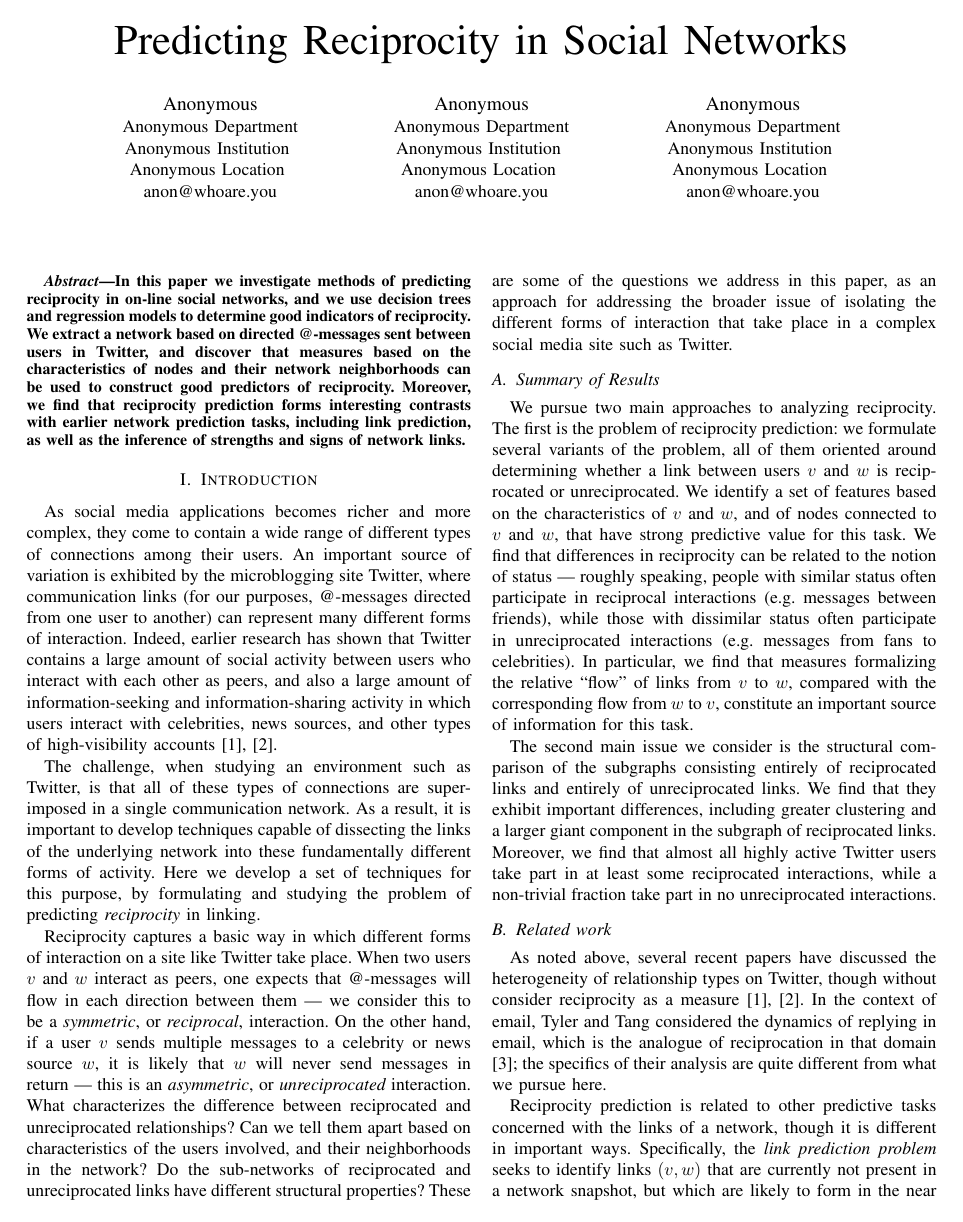
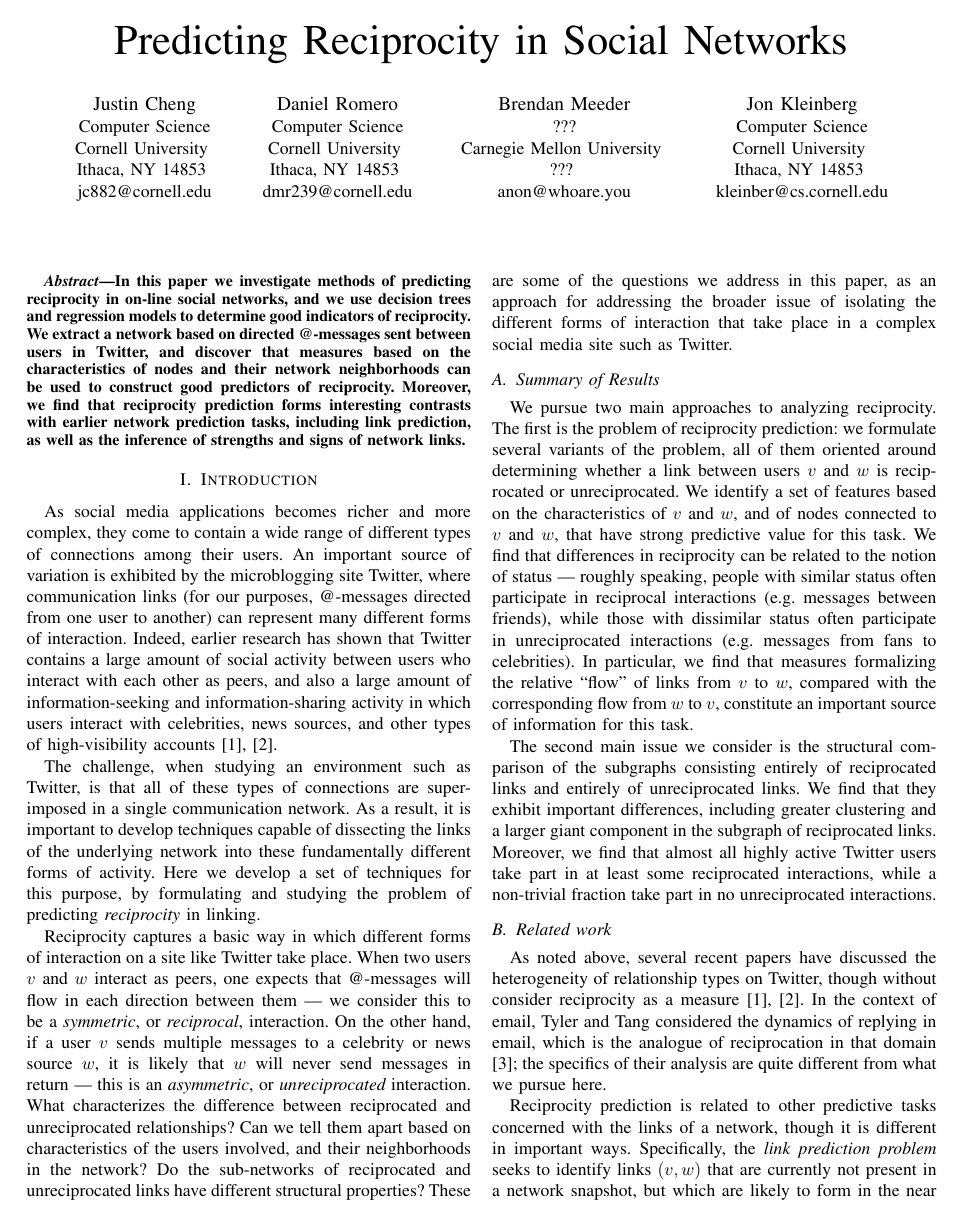
Before and after one commit to jcccf/ReciprocityPaper, a LaTeX paper (rec.tex): page 1 of 8. Compiled offline with pdfLaTeX.

Commit message:
Authors - Brendan, could you add your information?

```diff
--- a/rec.tex
+++ b/rec.tex
@@ -16,23 +16,29 @@
 
 \title{Predicting Reciprocity in Social Networks}
 
-\author{\IEEEauthorblockN{Anonymous}
-\IEEEauthorblockA{Anonymous Department\\
-Anonymous Institution \\
-Anonymous Location \\
+\author{\IEEEauthorblockN{Justin Cheng}
+\IEEEauthorblockA{Computer Science\\
+Cornell University \\
+Ithaca, NY 14853 \\
+jc882@cornell.edu}
+\and
+\IEEEauthorblockN{Daniel Romero}
+\IEEEauthorblockA{Computer Science\\
+Cornell University \\
+Ithaca, NY 14853 \\
+dmr239@cornell.edu}
+\and
+\IEEEauthorblockN{Brendan Meeder}
+\IEEEauthorblockA{???\\
+Carnegie Mellon University \\
+??? \\
 anon@whoare.you}
 \and
-\IEEEauthorblockN{Anonymous}
-\IEEEauthorblockA{Anonymous Department\\
-Anonymous Institution \\
-Anonymous Location \\
-anon@whoare.you}
-\and
-\IEEEauthorblockN{Anonymous}
-\IEEEauthorblockA{Anonymous Department\\
-Anonymous Institution \\
-Anonymous Location \\
-anon@whoare.you}}
+\IEEEauthorblockN{Jon Kleinberg}
+\IEEEauthorblockA{Computer Science\\
+Cornell University \\
+Ithaca, NY 14853 \\
+kleinber@cs.cornell.edu}}
 
 % make the title area
 \maketitle
```
